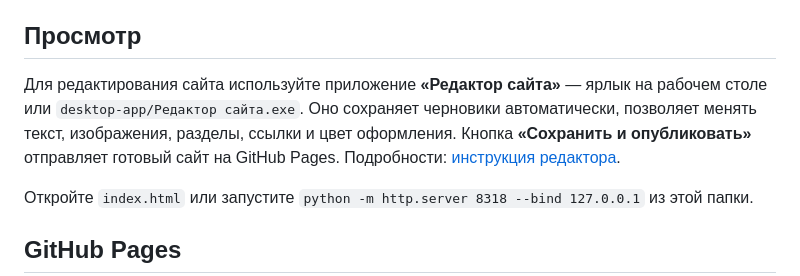
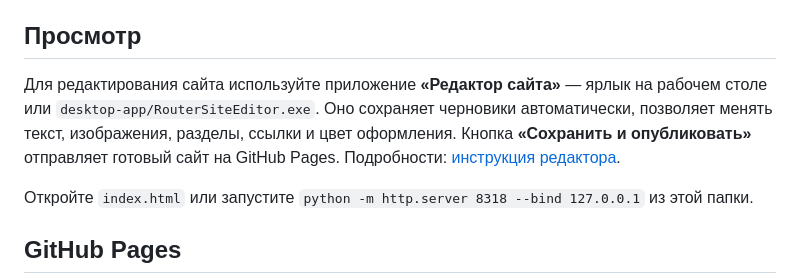
Before and after one commit to vsk3000/vsk3000, a Markdown page: README.md, the part around the change. Rendered like a GitHub page.

```diff
--- a/README.md
+++ b/README.md
@@ -4,7 +4,7 @@
 
 ## Просмотр
 
-Для редактирования сайта используйте приложение **«Редактор сайта»** — ярлык на рабочем столе или `desktop-app/Редактор сайта.exe`. Оно сохраняет черновики автоматически, позволяет менять текст, изображения, разделы, ссылки и цвет оформления. Кнопка **«Сохранить и опубликовать»** отправляет готовый сайт на GitHub Pages. Подробности: [инструкция редактора](editor/README.md).
+Для редактирования сайта используйте приложение **«Редактор сайта»** — ярлык на рабочем столе или `desktop-app/RouterSiteEditor.exe`. Оно сохраняет черновики автоматически, позволяет менять текст, изображения, разделы, ссылки и цвет оформления. Кнопка **«Сохранить и опубликовать»** отправляет готовый сайт на GitHub Pages. Подробности: [инструкция редактора](editor/README.md).
 
 Откройте `index.html` или запустите `python -m http.server 8318 --bind 127.0.0.1` из этой папки.
 
```
Also changed, not shown: editor/README.md (+2 -2 lines).
